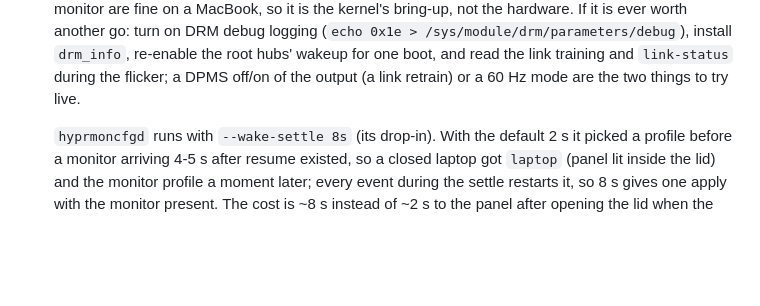
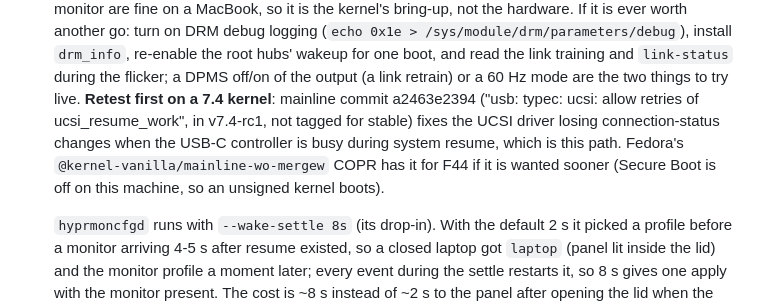
Before and after one commit to vishnukg/initd, a Markdown page: docs/linux-monitors.md, the part around the change. Drawn GitHub-style; blank space fills up the shorter version.

Commit message:
docs: retest the plug-in wake on a 7.4 kernel
Mainline a2463e2394 ("usb: typec: ucsi: allow retries of
ucsi_resume_work", v7.4-rc1, no stable tag) fixes the UCSI driver losing
connection-status changes while the USB-C controller is busy during
system resume -- the path the retired plug-in wake (d472f65) fails on.
Note it next to the diagnostic plan, with Fedora's kernel-vanilla COPR as
the early option.

Co-Authored-By: Claude Fable 5.1 <noreply@anthropic.com>

```diff
--- a/docs/linux-monitors.md
+++ b/docs/linux-monitors.md
@@ -139,6 +139,12 @@ Two things this does not cover:
   install `drm_info`, re-enable the root hubs' wakeup for one boot, and read
   the link training and `link-status` during the flicker; a DPMS off/on of
   the output (a link retrain) or a 60 Hz mode are the two things to try live.
+  **Retest first on a 7.4 kernel**: mainline commit a2463e2394 ("usb: typec:
+  ucsi: allow retries of ucsi_resume_work", in v7.4-rc1, not tagged for
+  stable) fixes the UCSI driver losing connection-status changes when the
+  USB-C controller is busy during system resume, which is this path. Fedora's
+  `@kernel-vanilla/mainline-wo-mergew` COPR has it for F44 if it is wanted
+  sooner (Secure Boot is off on this machine, so an unsigned kernel boots).
 
   `hyprmoncfgd` runs with `--wake-settle 8s` (its drop-in). With the default
   2 s it picked a profile before a monitor arriving 4-5 s after resume
```
